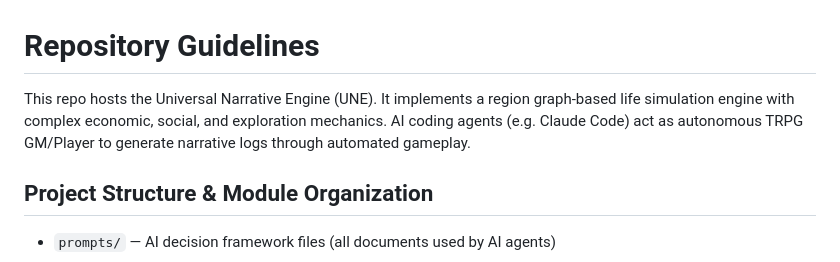
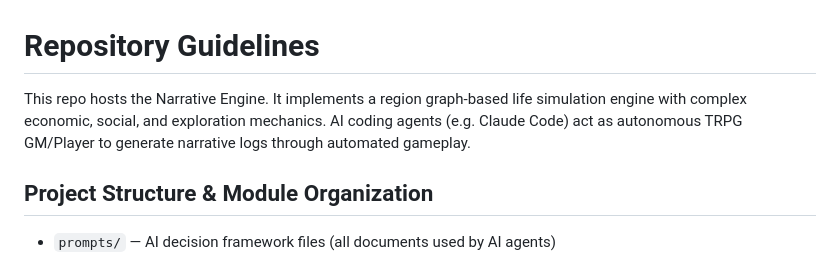
Before and after one commit to abagames/narrative-engine, a Markdown page: AGENTS.md, the part around the change. Rendered like a GitHub page.

Commit message:
Update project name in AGENTS.md from Universal Narrative Engine to Narrative Engine
🤖 Generated with [Claude Code](https://claude.ai/code)

Co-Authored-By: Claude <noreply@anthropic.com>

```diff
--- a/AGENTS.md
+++ b/AGENTS.md
@@ -1,6 +1,6 @@
 # Repository Guidelines
 
-This repo hosts the Universal Narrative Engine (UNE). It implements a region graph-based life simulation engine with complex economic, social, and exploration mechanics. AI coding agents (e.g. Claude Code) act as autonomous TRPG GM/Player to generate narrative logs through automated gameplay.
+This repo hosts the Narrative Engine. It implements a region graph-based life simulation engine with complex economic, social, and exploration mechanics. AI coding agents (e.g. Claude Code) act as autonomous TRPG GM/Player to generate narrative logs through automated gameplay.
 
 ## Project Structure & Module Organization
 
```
